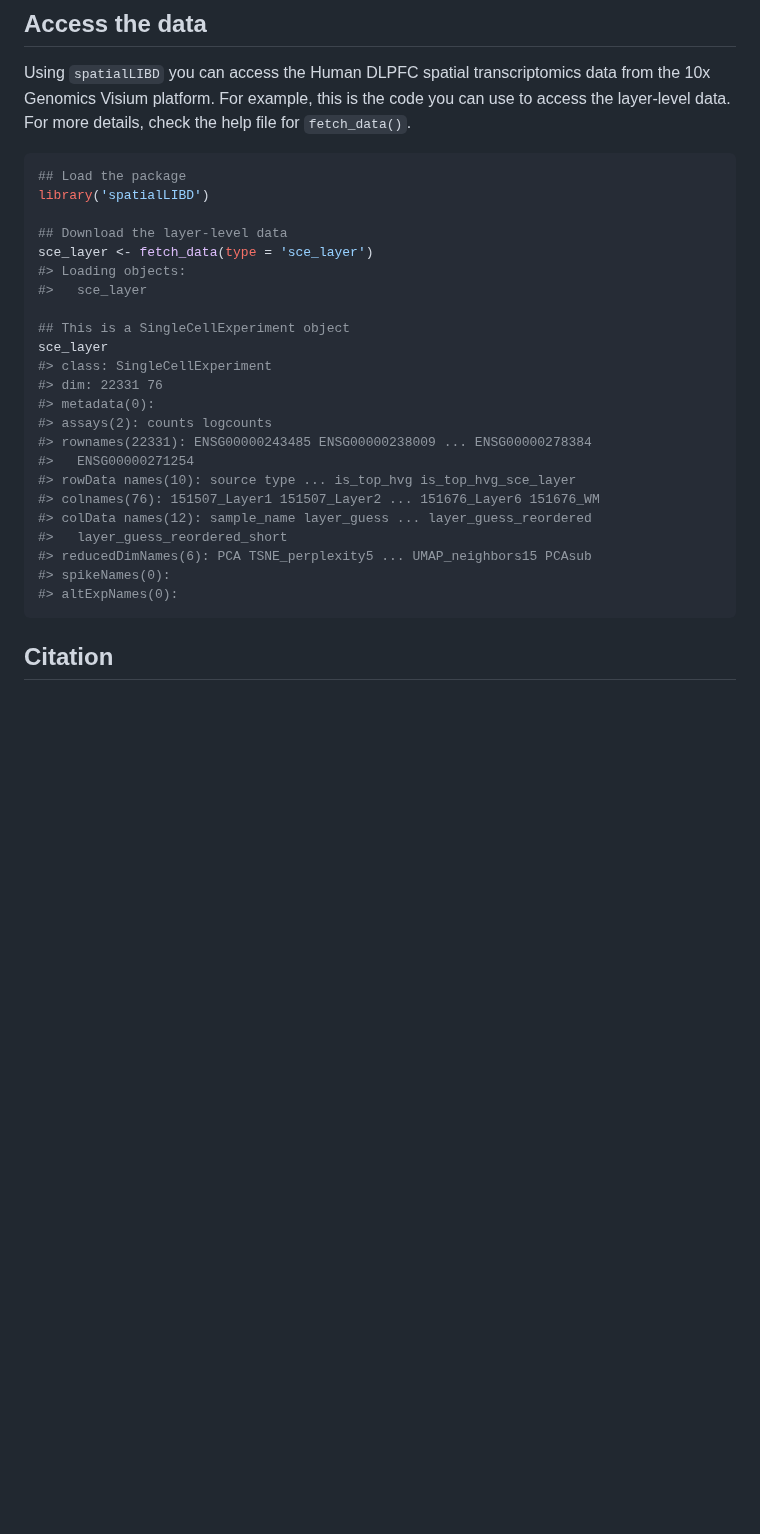
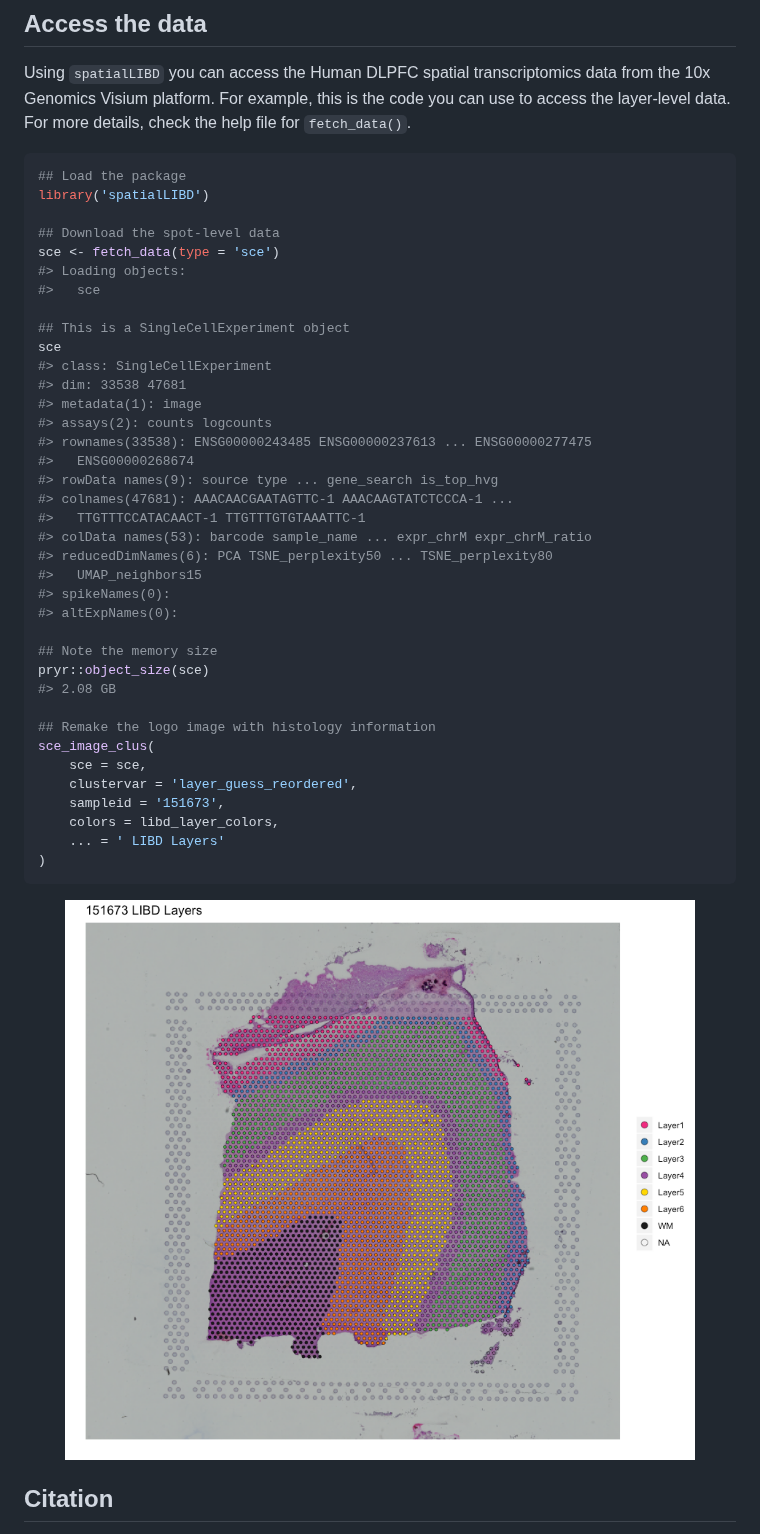
Before and after one commit to LieberInstitute/spatialLIBD, a Markdown page: README.md, the part around one of its changes. GitHub-like rendering; pictures changed too: man/figures/access_data-1.png (added); blank space fills up the shorter version.

````diff
--- a/README.md
+++ b/README.md
@@ -56,27 +56,43 @@ details, check the help file for `fetch_data()`.
 ## Load the package
 library('spatialLIBD')
 
-## Download the layer-level data
-sce_layer <- fetch_data(type = 'sce_layer')
+## Download the spot-level data
+sce <- fetch_data(type = 'sce')
 #> Loading objects:
-#>   sce_layer
+#>   sce
 
 ## This is a SingleCellExperiment object
-sce_layer
+sce
 #> class: SingleCellExperiment
-#> dim: 22331 76
-#> metadata(0):
+#> dim: 33538 47681
+#> metadata(1): image
 #> assays(2): counts logcounts
-#> rownames(22331): ENSG00000243485 ENSG00000238009 ... ENSG00000278384
-#>   ENSG00000271254
-#> rowData names(10): source type ... is_top_hvg is_top_hvg_sce_layer
-#> colnames(76): 151507_Layer1 151507_Layer2 ... 151676_Layer6 151676_WM
-#> colData names(12): sample_name layer_guess ... layer_guess_reordered
-#>   layer_guess_reordered_short
-#> reducedDimNames(6): PCA TSNE_perplexity5 ... UMAP_neighbors15 PCAsub
+#> rownames(33538): ENSG00000243485 ENSG00000237613 ... ENSG00000277475
+#>   ENSG00000268674
+#> rowData names(9): source type ... gene_search is_top_hvg
+#> colnames(47681): AAACAACGAATAGTTC-1 AAACAAGTATCTCCCA-1 ...
+#>   TTGTTTCCATACAACT-1 TTGTTTGTGTAAATTC-1
+#> colData names(53): barcode sample_name ... expr_chrM expr_chrM_ratio
+#> reducedDimNames(6): PCA TSNE_perplexity50 ... TSNE_perplexity80
+#>   UMAP_neighbors15
 #> spikeNames(0):
 #> altExpNames(0):
+
+## Note the memory size
+pryr::object_size(sce)
+#> 2.08 GB
+
+## Remake the logo image with histology information
+sce_image_clus(
+    sce = sce,
+    clustervar = 'layer_guess_reordered',
+    sampleid = '151673',
+    colors = libd_layer_colors,
+    ... = ' LIBD Layers'
+)
 ```
+
+<img src="man/figures/access_data-1.png" width="100%" />
 
 ## Citation
 
````
Also changed, not shown: other parts of README.md (+1 -1 lines), 2 other files.
